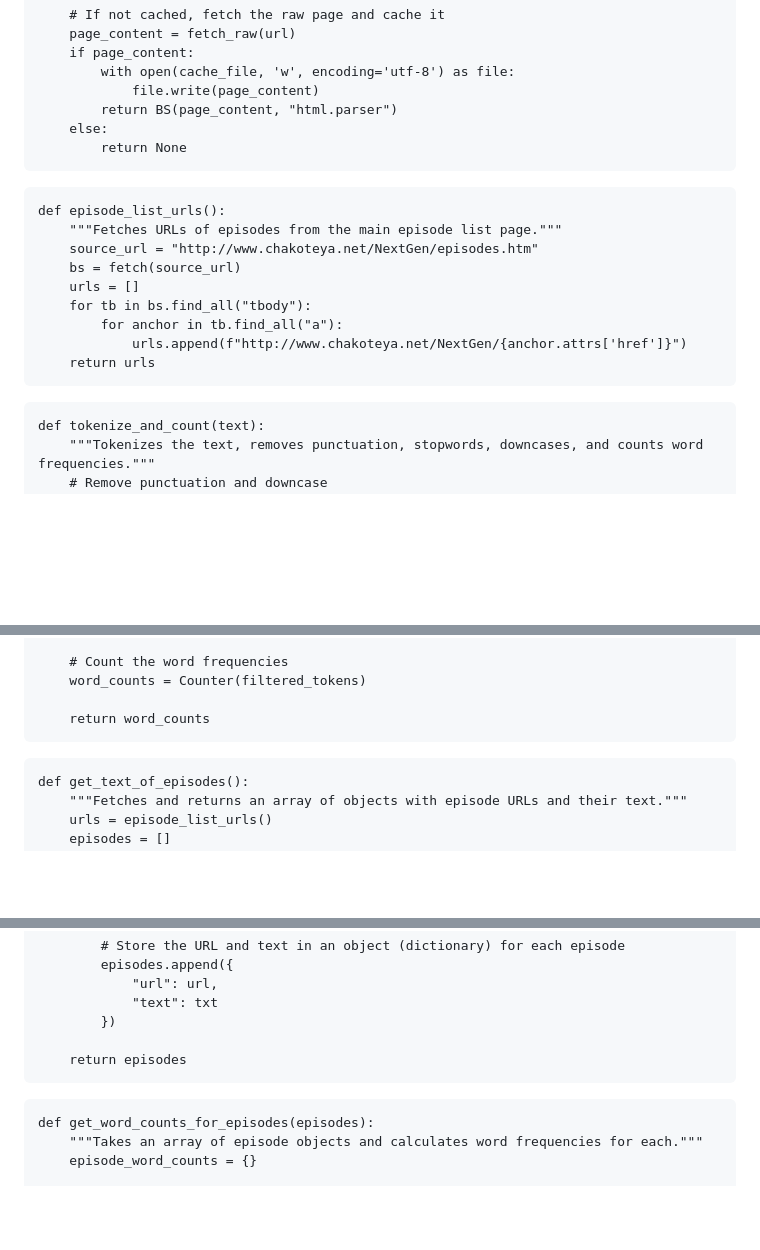
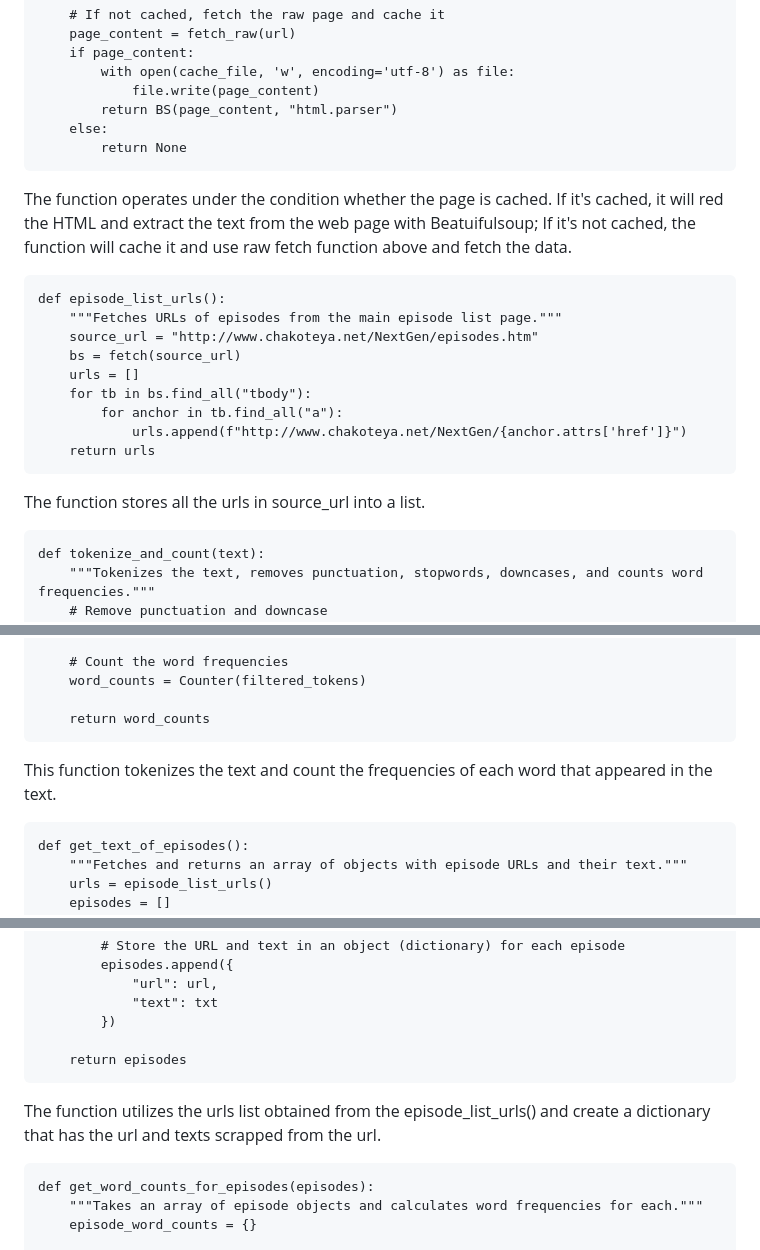
Before and after one commit to dewei-lin/Star-Trak-Data, a Markdown page: README.md, 3 parts joined by grey strips. Drawn GitHub-style; blank space fills up the shorter version.

````diff
--- a/README.md
+++ b/README.md
@@ -86,6 +89,7 @@ def fetch(url):
         return None
 ```
 
+The function operates under the condition whether the page is cached. If it's cached, it will red the HTML and extract the text from the web page with Beatuifulsoup; If it's not cached, the function will cache it and use raw fetch function above and fetch the data.
 
 ```{python}
 def episode_list_urls():
@@ -98,7 +102,7 @@ def episode_list_urls():
             urls.append(f"http://www.chakoteya.net/NextGen/{anchor.attrs['href']}")
     return urls
 ```
-
+The function stores all the urls in source_url into a list.
 
 ```{python}
 def tokenize_and_count(text):
@@ -117,7 +121,7 @@ def tokenize_and_count(text):
 
     return word_counts
 ```
-
+This function tokenizes the text and count the frequencies of each word that appeared in the text.
 
 ```{python}
 def get_text_of_episodes():
@@ -138,7 +142,7 @@ def get_text_of_episodes():
 
     return episodes
 ```
-
+The function utilizes the urls list obtained from the episode_list_urls() and create a dictionary that has the url and texts scrapped from the url.
 
 ```{python}
 def get_word_counts_for_episodes(episodes):
````
Also changed, not shown: other parts of README.md (+6 -3 lines).
